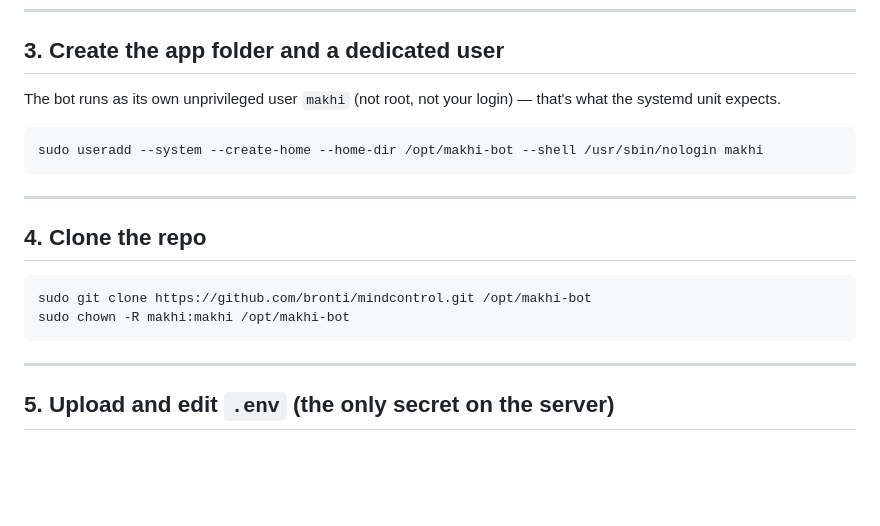
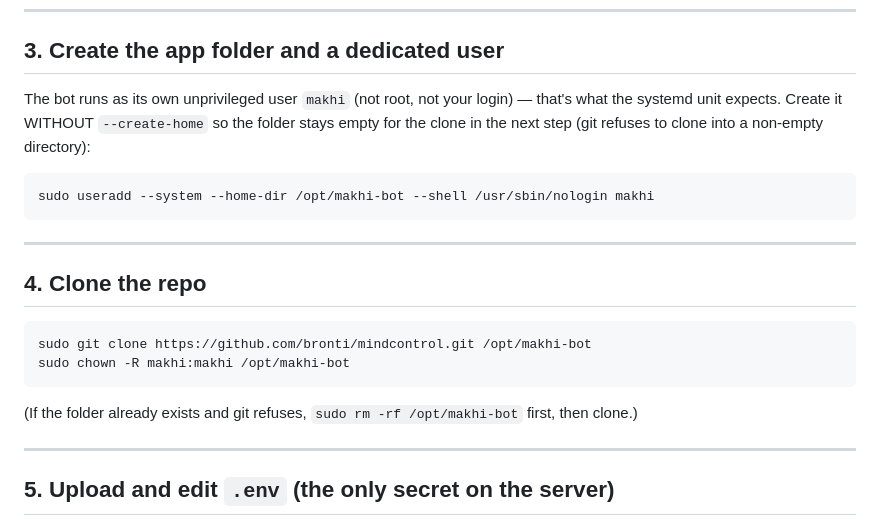
Before and after one commit to bronti/mindcontrol, a Markdown page: DEPLOY.md, the part around the change. GitHub-like rendering; blank space fills up the shorter version.

Commit message:
Create the service user without a home dir before cloning
git refuses to clone into the non-empty directory that --create-home
leaves behind, so drop that flag and note the rm -rf recovery for a
folder that already exists.

Co-Authored-By: Claude Opus 4.8 (1M context) <noreply@anthropic.com>

````diff
--- a/DEPLOY.md
+++ b/DEPLOY.md
@@ -53,10 +53,12 @@ go version    # should print go1.26.4
 ## 3. Create the app folder and a dedicated user
 
 The bot runs as its own unprivileged user `makhi` (not root, not your login) —
-that's what the systemd unit expects.
+that's what the systemd unit expects. Create it WITHOUT `--create-home` so the
+folder stays empty for the clone in the next step (git refuses to clone into a
+non-empty directory):
 
 ```bash
-sudo useradd --system --create-home --home-dir /opt/makhi-bot --shell /usr/sbin/nologin makhi
+sudo useradd --system --home-dir /opt/makhi-bot --shell /usr/sbin/nologin makhi
 ```
 
 ---
@@ -67,6 +69,9 @@ sudo useradd --system --create-home --home-dir /opt/makhi-bot --shell /usr/sbin/
 sudo git clone https://github.com/bronti/mindcontrol.git /opt/makhi-bot
 sudo chown -R makhi:makhi /opt/makhi-bot
 ```
+
+(If the folder already exists and git refuses, `sudo rm -rf /opt/makhi-bot`
+first, then clone.)
 
 ---
 
````
